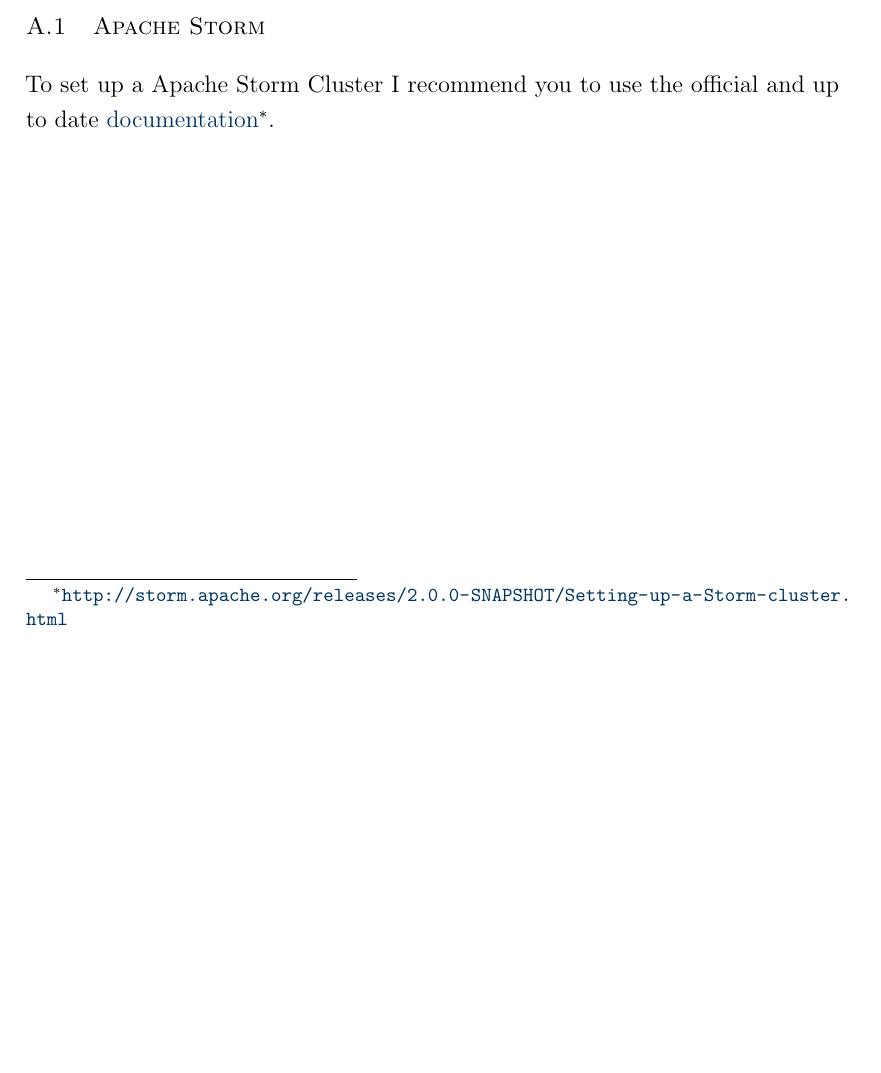
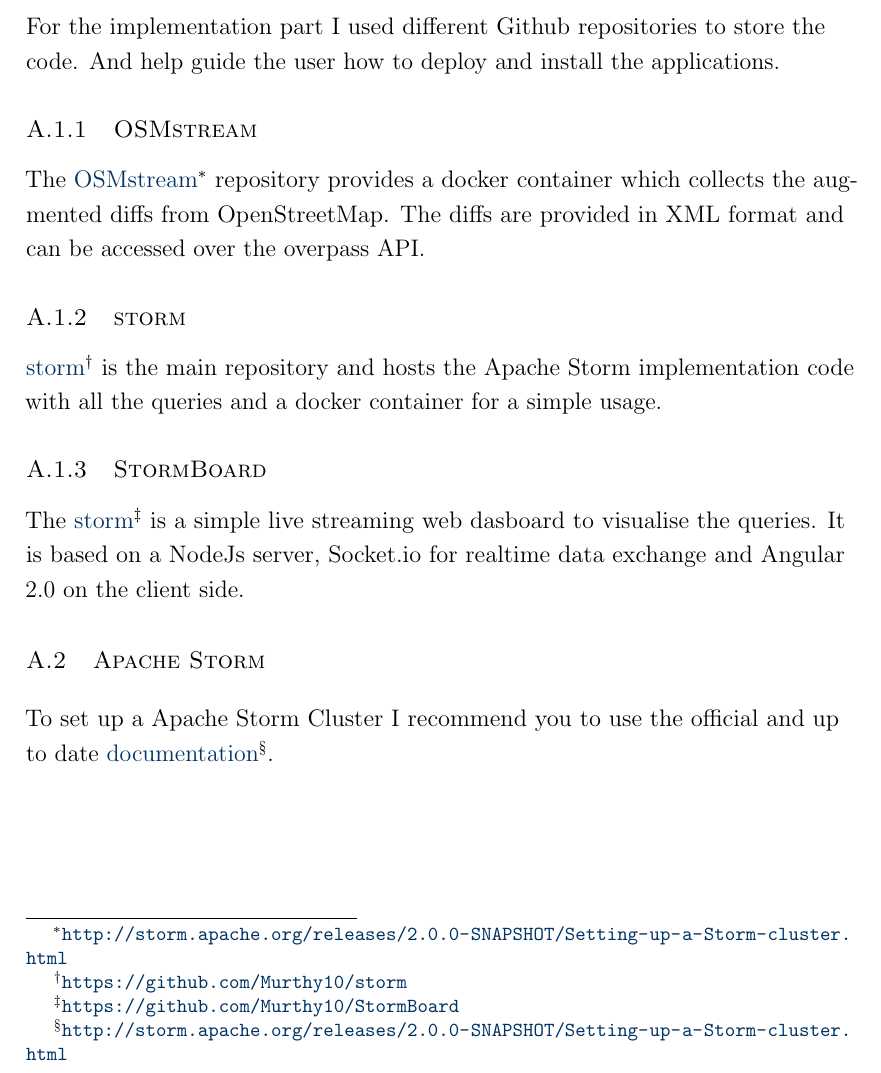
Before and after one commit to Murthy10/storm, a LaTeX thesis (doc/db_seminar.tex, which reads doc/chapters/appendixA.tex): part of page 25 of 25 before the commit and part of page 26 of 26 after it, cut at the place of the change, the shorter picture padded with empty space. Compiled offline with pdfLaTeX.

Commit message:
more installation

```diff
--- a/doc/chapters/appendixA.tex
+++ b/doc/chapters/appendixA.tex
@@ -1,4 +1,22 @@
 %!TEX root = ../dissertation.tex
 \chapter{Installation}
+\newpage
+
+\section{Repositories}
+For the implementation part I used different Github repositories to store the code.
+And help guide the user how to deploy and install the applications.
+
+\subsection{OSMstream}
+The \fnurl{OSMstream}{http://storm.apache.org/releases/2.0.0-SNAPSHOT/Setting-up-a-Storm-cluster.html}   repository provides a docker container which collects the augmented diffs from OpenStreetMap.
+The diffs are provided in XML format and can be accessed over the overpass API.
+
+\subsection{storm}
+\fnurl{storm}{https://github.com/Murthy10/storm} is the main repository and hosts the Apache Storm implementation code with all the queries and a docker container for a simple usage.
+
+\subsection{StormBoard}
+The \fnurl{storm}{https://github.com/Murthy10/StormBoard} is a simple live streaming web dasboard to visualise the queries.
+It is based on a NodeJs server, Socket.io for realtime data exchange and Angular 2.0 on the client side.
+
 \section{Apache Storm}
-To set up a Apache Storm Cluster I recommend you to use the official and up to date \fnurl{documentation}{http://storm.apache.org/releases/2.0.0-SNAPSHOT/Setting-up-a-Storm-cluster.html}.
+To set up a Apache Storm Cluster I recommend you to use the official and up to date
+\fnurl{documentation}{http://storm.apache.org/releases/2.0.0-SNAPSHOT/Setting-up-a-Storm-cluster.html}.
```
Also changed, not shown: doc/db_seminar.pdf.
